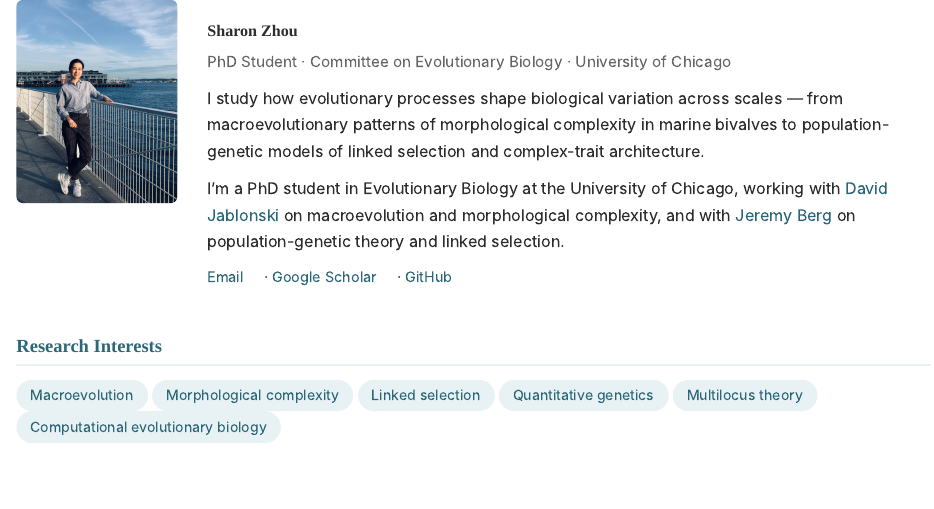
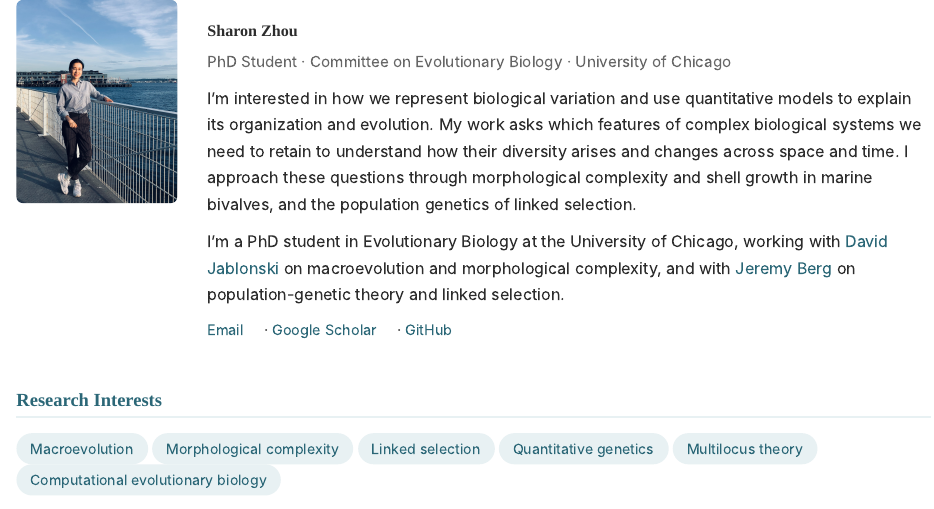
Before and after one commit to sharonyiwenz/sharonyiwenz.github.io, a Quarto document (index.qmd): the page in a window 1100 px wide, from its top. Rendered offline with R 4.5, knitr and Pandoc in place of Quarto, with nearby package versions.

Commit message:
Frame research introduction around representation and quantitative models

```diff
--- a/index.qmd
+++ b/index.qmd
@@ -12,7 +12,7 @@ title: ""
 
 [PhD Student · Committee on Evolutionary Biology · University of Chicago]{.subtitle}
 
-I study how evolutionary processes shape biological variation across scales — from macroevolutionary patterns of morphological complexity in marine bivalves to population-genetic models of linked selection and complex-trait architecture.
+I'm interested in how we represent biological variation and use quantitative models to explain its organization and evolution. My work asks which features of complex biological systems we need to retain to understand how their diversity arises and changes across space and time. I approach these questions through morphological complexity and shell growth in marine bivalves, and the population genetics of linked selection.
 
 I'm a PhD student in Evolutionary Biology at the University of Chicago, working with [David Jablonski](https://geosci.uchicago.edu/people/david-jablonski/) on macroevolution and morphological complexity, and with [Jeremy Berg](http://www.jjbpopgen.org/) on population-genetic theory and linked selection.
 
```
